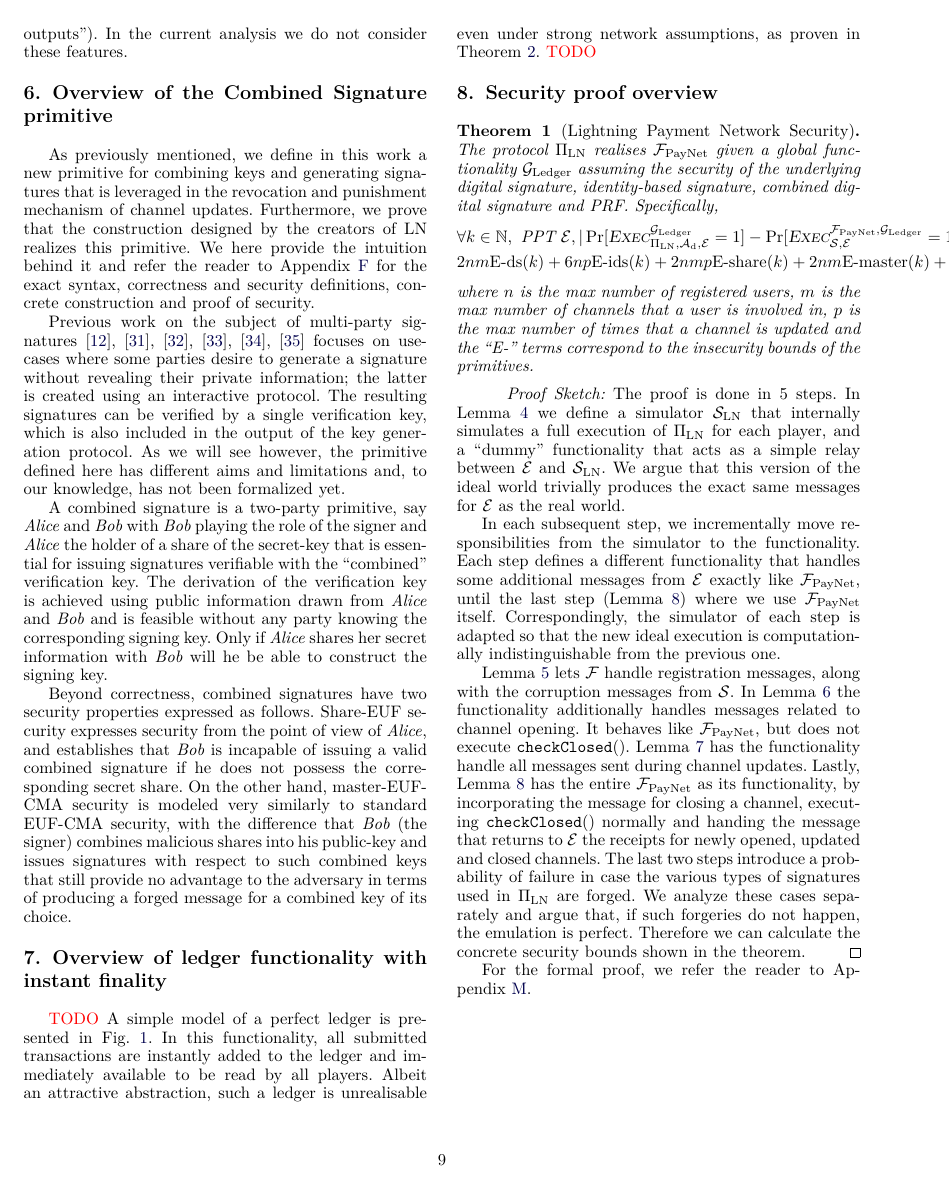
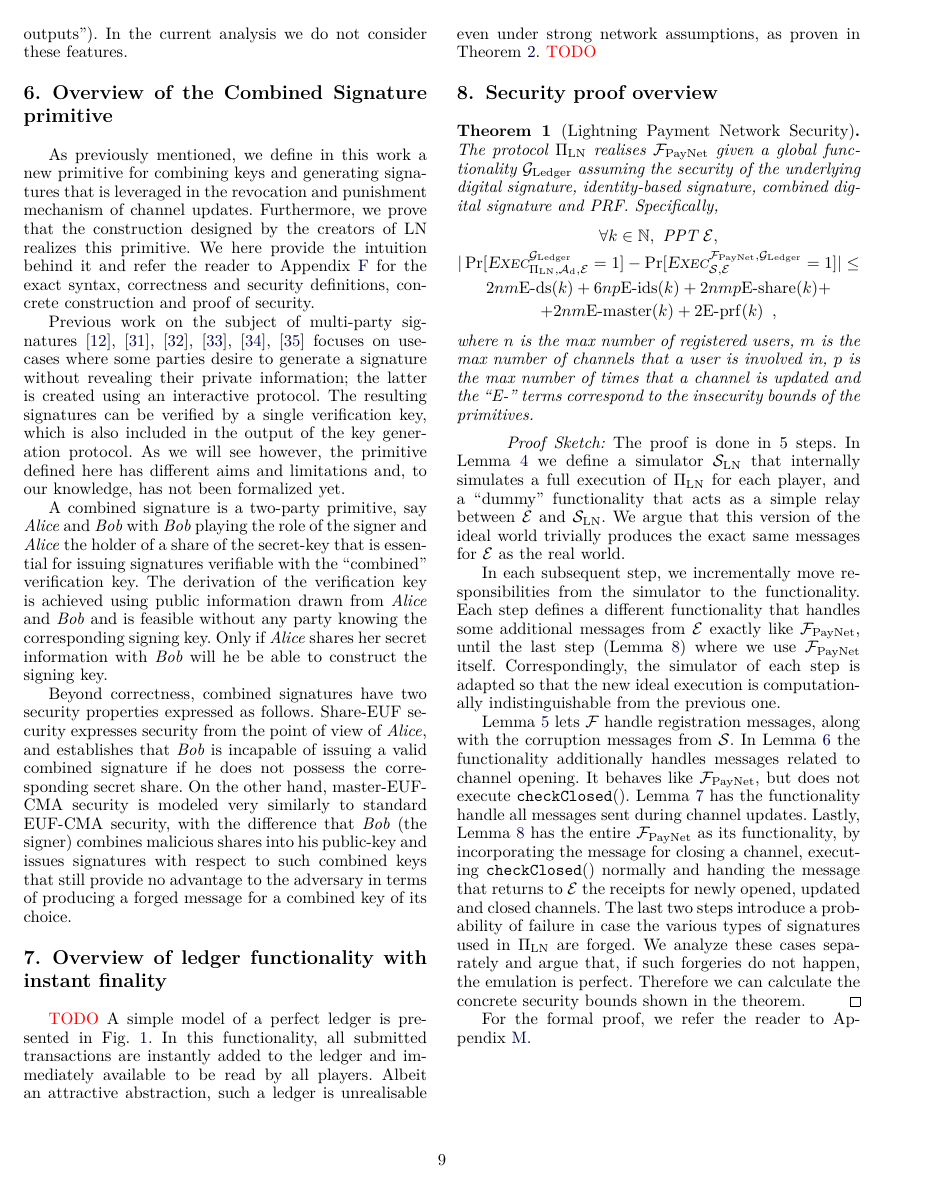
Before and after one commit to OrfeasLitos/PaymentChannels, a LaTeX paper (src/paymentChannels.tex, which reads src/proofdescr.tex): page 9 of 48. Compiled offline with pdfLaTeX; a missing font is replaced by an installed copy or a similar font; a LaTeX package or settings file that is missing is left out.

Commit message:
Adapt security proof overview for IEEE

```diff
--- a/src/proofdescr.tex
+++ b/src/proofdescr.tex
@@ -6,15 +6,28 @@ given a global functionality $\ledger$
 assuming the security of the underlying digital signature, identity-based signature,
 combined digital signature and PRF. Specifically,
     \label{theorem:simulation}
+    \ifelseieee{
+      \begin{gather*}
+        \forall k \in \mathbb{N}, \text{ PPT } \environment, \\
+        |\Pr[\textsc{Exec}^{\ledger}_{\Pi_{\mathrm{LN}}, \adversary_{\mathrm{d}},
+        \environment} = 1] - \Pr[\textsc{Exec}^{\fpaynet, \ledger}_{\simulator,
+        \environment} = 1]| \leq \\
+        2nm \mathrm{E \mhyphen ds}(k) + 6np \mathrm{E \mhyphen ids}(k) + 2nmp
+        \mathrm{E \mhyphen share}(k) + \\
+        + 2nm \mathrm{E \mhyphen master}(k)+ 2 \mathrm{E \mhyphen prf}(k)
+        \enspace,
+      \end{gather*}
+    }{
       \begin{gather*}
         \forall k \in \mathbb{N}, \text{ PPT } \environment,
         |\Pr[\textsc{Exec}^{\ledger}_{\Pi_{\mathrm{LN}}, \adversary_{\mathrm{d}},
         \environment} = 1] - \Pr[\textsc{Exec}^{\fpaynet, \ledger}_{\simulator,
         \environment} = 1]| \leq \\
-      2nm  \mathrm{E \mhyphen ds}(k)  + 6np  \mathrm{E \mhyphen ids}(k) +
-      2nmp  \mathrm{E \mhyphen share}(k) + 2nm \mathrm{E \mhyphen master}(k)+  2 \mathrm{E \mhyphen
-      prf}(k)  \enspace,
+        2nm  \mathrm{E \mhyphen ds}(k)  + 6np  \mathrm{E \mhyphen ids}(k) + 2nmp
+        \mathrm{E \mhyphen share}(k) + 2nm \mathrm{E \mhyphen master}(k)+  2
+        \mathrm{E \mhyphen prf}(k)  \enspace,
       \end{gather*}
+    }
     where $n$ is the max number of registered users,
     $m$ is the max number of channels that a user is involved in,
     $p$ is the max number of times that a channel is updated
```
Lines whose indentation alone changed are shown as unchanged.
